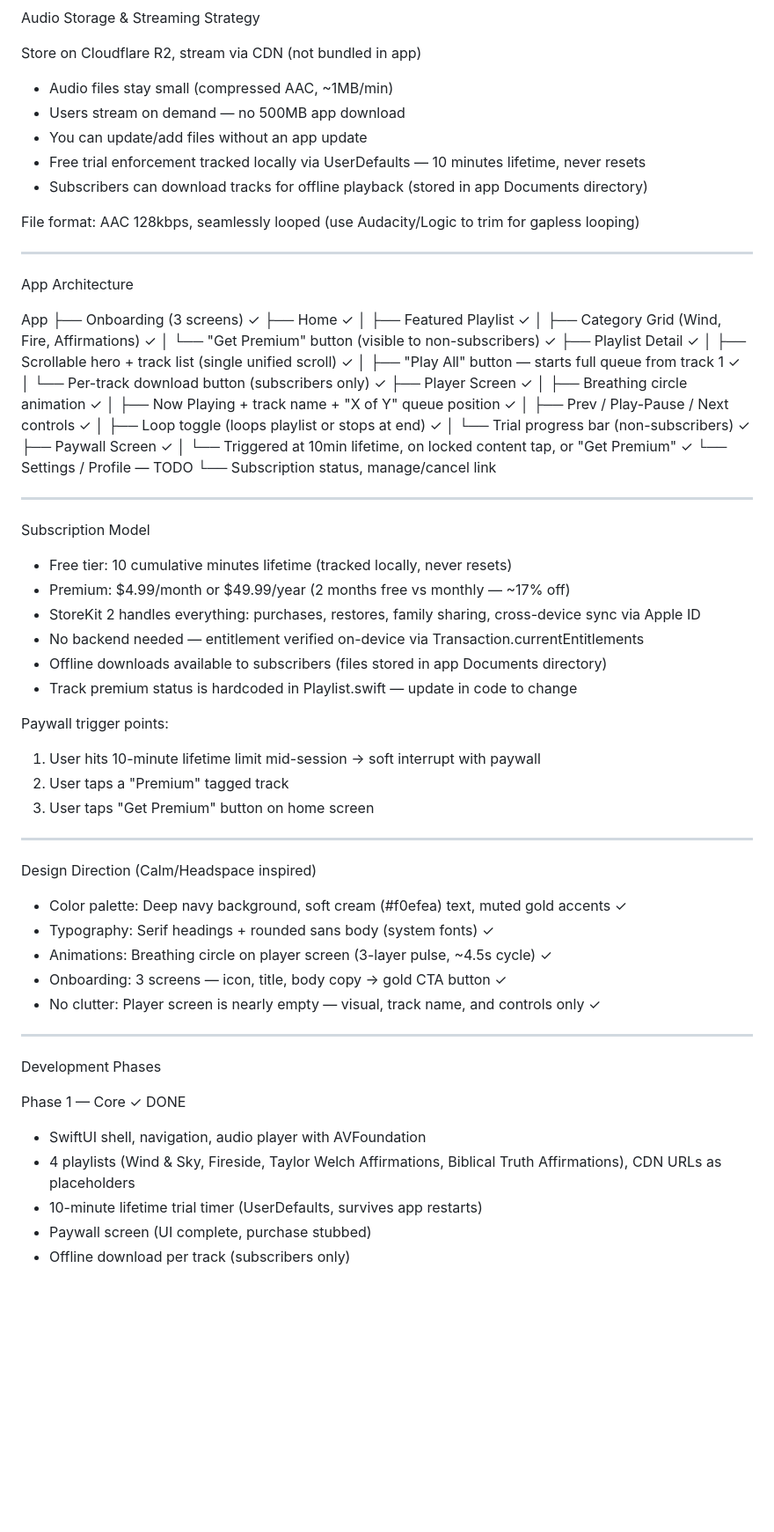
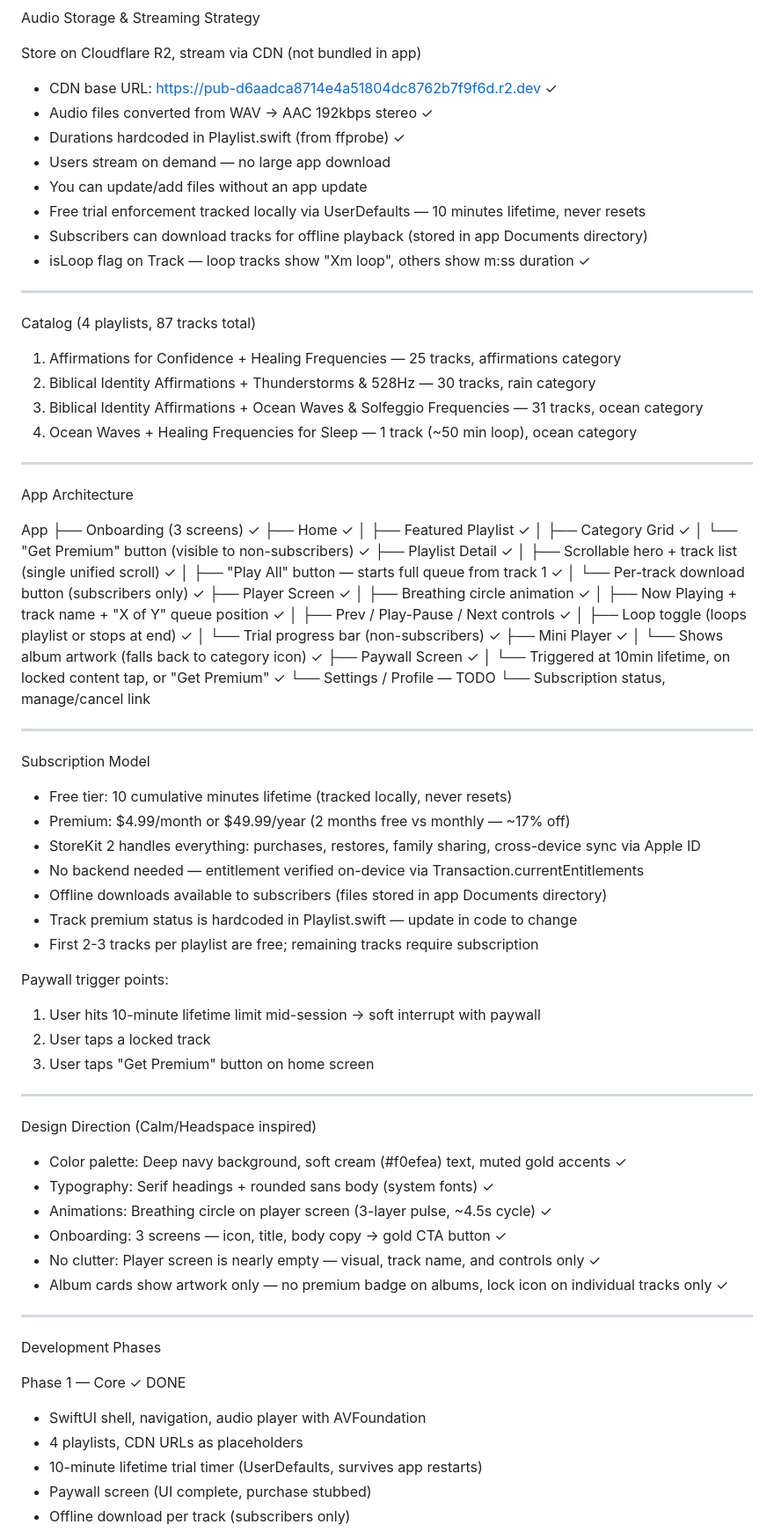
Before and after one commit to westonclark/his-words, a Markdown page: PLAN.md, the part around one of its changes. Shown at 88% size. Rendered like a GitHub page; blank space fills up the shorter version.

Commit message:
Update plan

```diff
--- a/PLAN.md
+++ b/PLAN.md
@@ -26,13 +26,22 @@ iPhone Meditation App — Plan
 
   Store on Cloudflare R2, stream via CDN (not bundled in app)
 
-  - Audio files stay small (compressed AAC, ~1MB/min)
-  - Users stream on demand — no 500MB app download
+  - CDN base URL: https://pub-d6aadca8714e4a51804dc8762b7f9f6d.r2.dev ✓
+  - Audio files converted from WAV → AAC 192kbps stereo ✓
+  - Durations hardcoded in Playlist.swift (from ffprobe) ✓
+  - Users stream on demand — no large app download
   - You can update/add files without an app update
   - Free trial enforcement tracked locally via UserDefaults — 10 minutes lifetime, never resets
   - Subscribers can download tracks for offline playback (stored in app Documents directory)
+  - isLoop flag on Track — loop tracks show "Xm loop", others show m:ss duration ✓
 
-  File format: AAC 128kbps, seamlessly looped (use Audacity/Logic to trim for gapless looping)
+  ---
+  Catalog (4 playlists, 87 tracks total)
+
+  1. Affirmations for Confidence + Healing Frequencies — 25 tracks, affirmations category
+  2. Biblical Identity Affirmations + Thunderstorms & 528Hz — 30 tracks, rain category
+  3. Biblical Identity Affirmations + Ocean Waves & Solfeggio Frequencies — 31 tracks, ocean category
+  4. Ocean Waves + Healing Frequencies for Sleep — 1 track (~50 min loop), ocean category
 
   ---
   App Architecture
@@ -41,7 +50,7 @@ iPhone Meditation App — Plan
   ├── Onboarding (3 screens) ✓
   ├── Home ✓
   │   ├── Featured Playlist ✓
-  │   ├── Category Grid (Wind, Fire, Affirmations) ✓
+  │   ├── Category Grid ✓
   │   └── "Get Premium" button (visible to non-subscribers) ✓
   ├── Playlist Detail ✓
   │   ├── Scrollable hero + track list (single unified scroll) ✓
@@ -53,6 +62,8 @@ iPhone Meditation App — Plan
   │   ├── Prev / Play-Pause / Next controls ✓
   │   ├── Loop toggle (loops playlist or stops at end) ✓
   │   └── Trial progress bar (non-subscribers) ✓
+  ├── Mini Player ✓
+  │   └── Shows album artwork (falls back to category icon) ✓
   ├── Paywall Screen ✓
   │   └── Triggered at 10min lifetime, on locked content tap, or "Get Premium" ✓
   └── Settings / Profile — TODO
@@ -67,10 +78,11 @@ iPhone Meditation App — Plan
   - No backend needed — entitlement verified on-device via Transaction.currentEntitlements
   - Offline downloads available to subscribers (files stored in app Documents directory)
   - Track premium status is hardcoded in Playlist.swift — update in code to change
+  - First 2-3 tracks per playlist are free; remaining tracks require subscription
 
   Paywall trigger points:
   1. User hits 10-minute lifetime limit mid-session → soft interrupt with paywall
-  2. User taps a "Premium" tagged track
+  2. User taps a locked track
   3. User taps "Get Premium" button on home screen
 
   ---
@@ -81,13 +93,14 @@ iPhone Meditation App — Plan
   - Animations: Breathing circle on player screen (3-layer pulse, ~4.5s cycle) ✓
   - Onboarding: 3 screens — icon, title, body copy → gold CTA button ✓
   - No clutter: Player screen is nearly empty — visual, track name, and controls only ✓
+  - Album cards show artwork only — no premium badge on albums, lock icon on individual tracks only ✓
 
   ---
   Development Phases
 
   Phase 1 — Core ✓ DONE
   - SwiftUI shell, navigation, audio player with AVFoundation
-  - 4 playlists (Wind & Sky, Fireside, Taylor Welch Affirmations, Biblical Truth Affirmations), CDN URLs as placeholders
+  - 4 playlists, CDN URLs as placeholders
   - 10-minute lifetime trial timer (UserDefaults, survives app restarts)
   - Paywall screen (UI complete, purchase stubbed)
   - Offline download per track (subscribers only)
```
Also changed, not shown: other parts of PLAN.md (+15 -5 lines).
